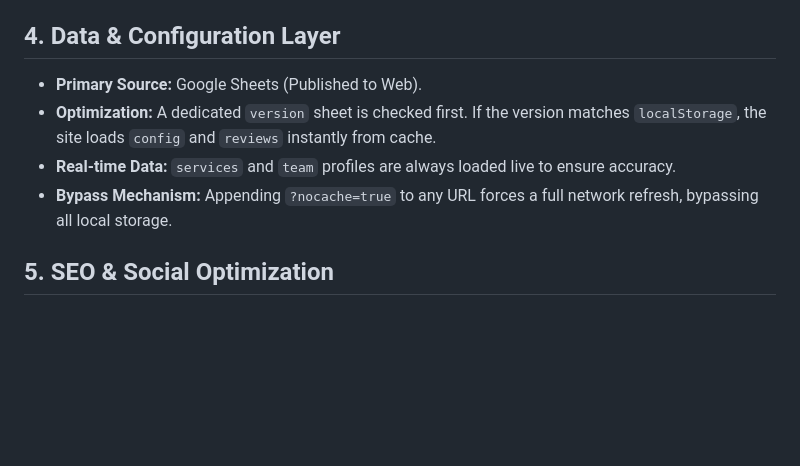
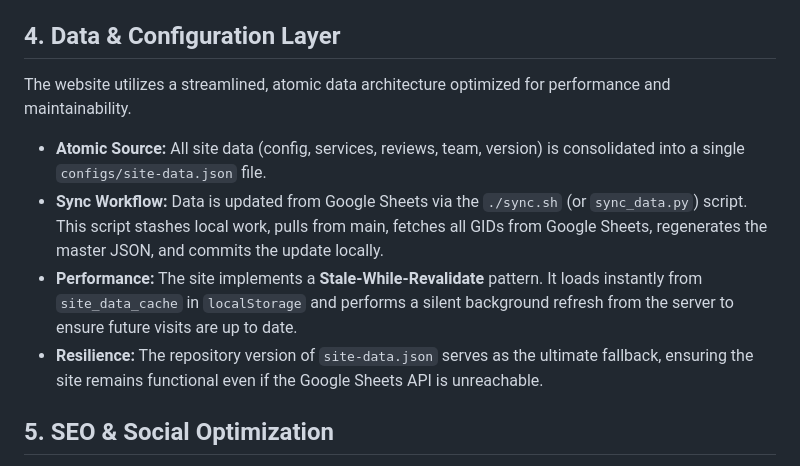
Before and after one commit to deepeshhmehta/styleplanit, a Markdown page: ai-docs/context.md, the part around the change. Drawn GitHub-style; blank space fills up the shorter version.

Commit message:
docs: update context.md to reflect atomic JSON architecture and sync workflow

```diff
--- a/ai-docs/context.md
+++ b/ai-docs/context.md
@@ -44,10 +44,12 @@ This document provides a summary of the StylePlanIt website project for context
 
 ## 4. Data & Configuration Layer
 
-*   **Primary Source:** Google Sheets (Published to Web).
-*   **Optimization:** A dedicated `version` sheet is checked first. If the version matches `localStorage`, the site loads `config` and `reviews` instantly from cache.
-*   **Real-time Data:** `services` and `team` profiles are always loaded live to ensure accuracy.
-*   **Bypass Mechanism:** Appending `?nocache=true` to any URL forces a full network refresh, bypassing all local storage.
+The website utilizes a streamlined, atomic data architecture optimized for performance and maintainability.
+
+*   **Atomic Source:** All site data (config, services, reviews, team, version) is consolidated into a single `configs/site-data.json` file.
+*   **Sync Workflow:** Data is updated from Google Sheets via the `./sync.sh` (or `sync_data.py`) script. This script stashes local work, pulls from main, fetches all GIDs from Google Sheets, regenerates the master JSON, and commits the update locally.
+*   **Performance:** The site implements a **Stale-While-Revalidate** pattern. It loads instantly from `site_data_cache` in `localStorage` and performs a silent background refresh from the server to ensure future visits are up to date.
+*   **Resilience:** The repository version of `site-data.json` serves as the ultimate fallback, ensuring the site remains functional even if the Google Sheets API is unreachable.
 
 ## 5. SEO & Social Optimization
 
```
